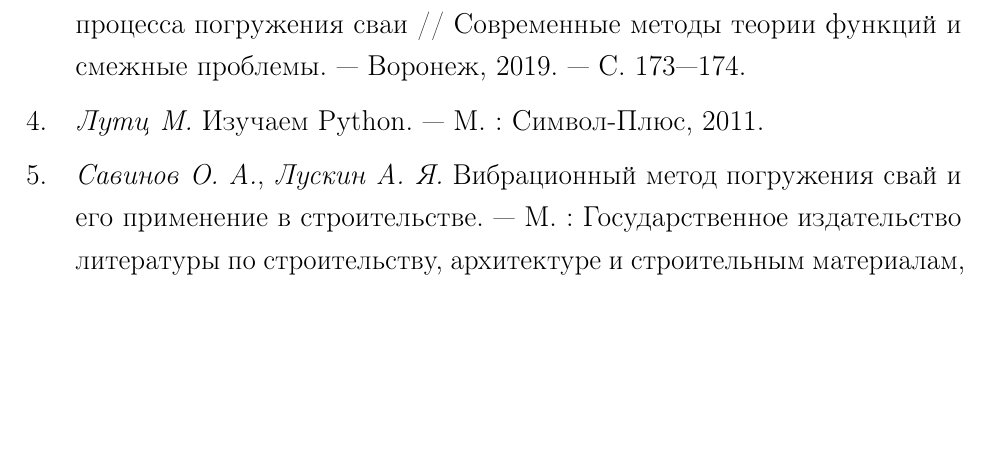
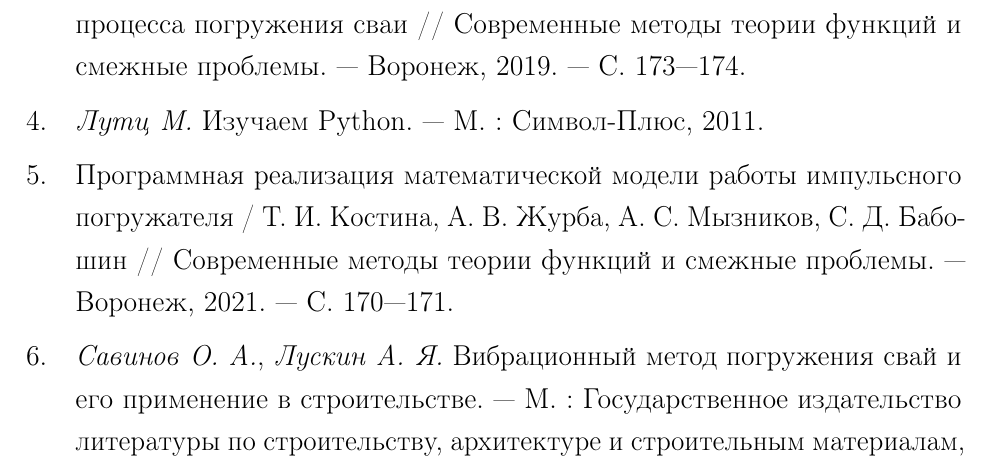
Before and after one commit to ijustbsd/diplom-math-2021, a LaTeX thesis (diplom.tex, which reads diplom.bib): part of page 15 of 15, cut so that both start at the same text, the shorter picture padded with empty space. Compiled offline with pdfLaTeX.

```diff
--- a/diplom.bib
+++ b/diplom.bib
@@ -36,6 +36,16 @@
     journal={Современные методы теории функций и смежные проблемы},
     pages={173--174},
     year={2019},
+    address = {Воронеж},
+    publisher={Издательский дом ВГУ}
+}
+
+@article{vzmsh2021,
+    title={Программная реализация математической модели работы импульсного погружателя},
+    author={Костина, Т И and Журба, А В and Мызников, А С and Бабошин, С Д},
+    journal={Современные методы теории функций и смежные проблемы},
+    pages={170--171},
+    year={2021},
     address = {Воронеж},
     publisher={Издательский дом ВГУ}
 }
--- a/diplom.tex
+++ b/diplom.tex
@@ -12,7 +12,7 @@
 \usepackage{setspace}
 \onehalfspacing
 
-\usepackage[style=gost-numeric]{biblatex}
+\usepackage[style=gost-numeric, maxbibnames=42]{biblatex}
 \addbibresource{diplom.bib}
 
 \newtheorem{definition}{Определение}
```
Also changed, not shown: diplom.bib (2 more changed lines).
